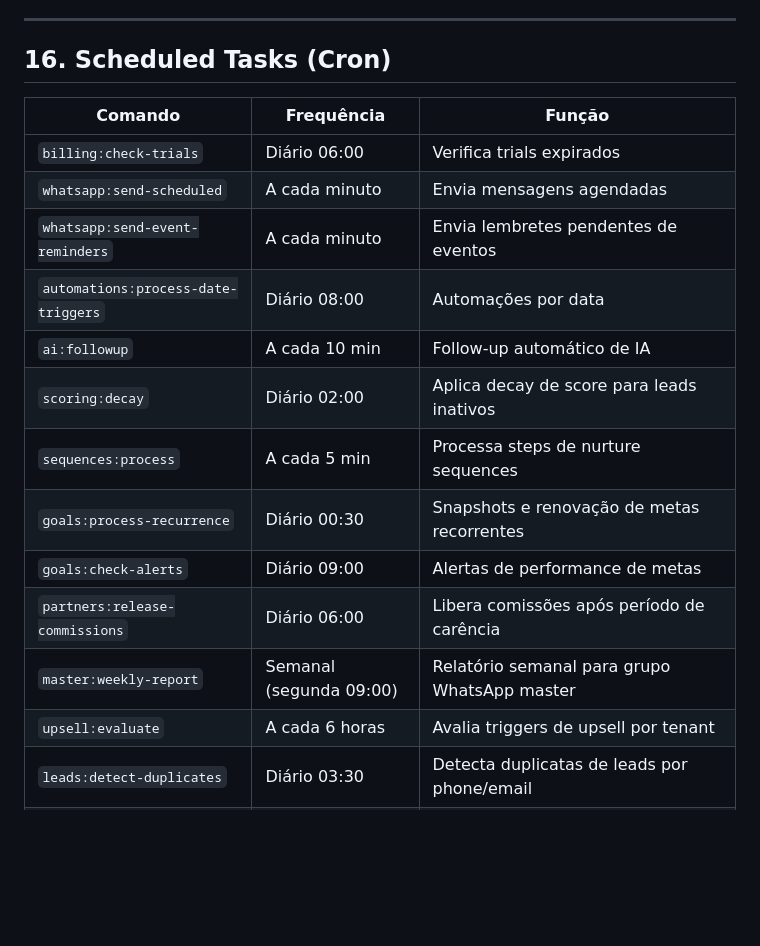
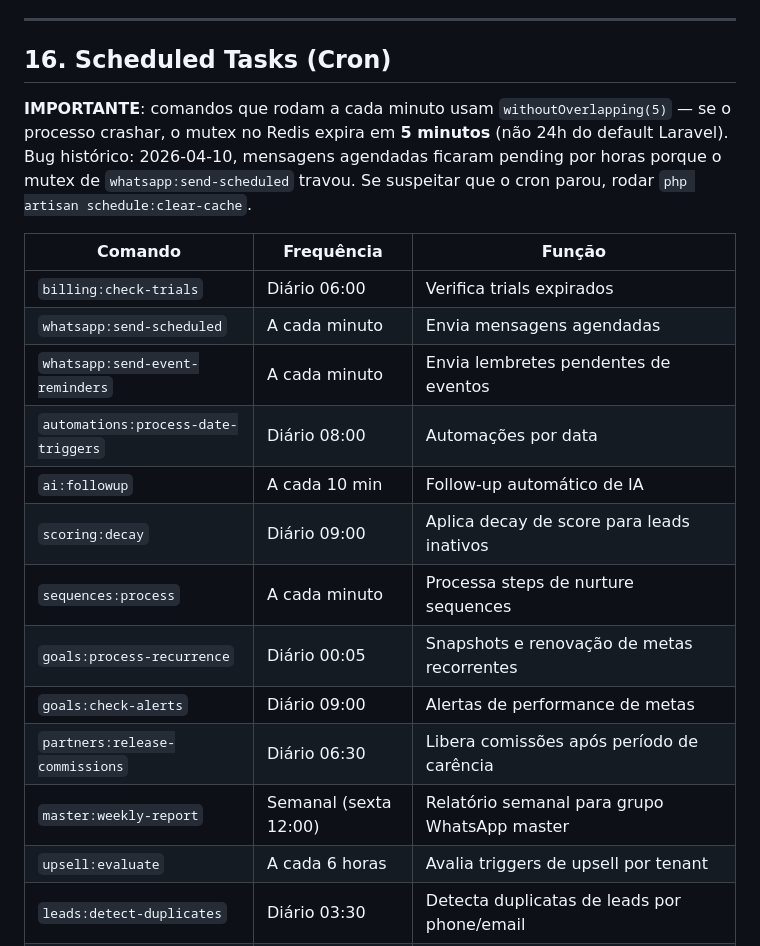
Before and after one commit to matheusrossidev/crmlaravel, a Markdown page: CLAUDE.md, the part around one of its changes. GitHub-like rendering; blank space fills up the shorter version.

```diff
--- a/CLAUDE.md
+++ b/CLAUDE.md
@@ -1056,6 +1063,8 @@ Push ao `main` → build image → push Docker Hub → Portainer puxa
 
 ## 16. Scheduled Tasks (Cron)
 
+**IMPORTANTE**: comandos que rodam a cada minuto usam `withoutOverlapping(5)` — se o processo crashar, o mutex no Redis expira em **5 minutos** (não 24h do default Laravel). Bug histórico: 2026-04-10, mensagens agendadas ficaram pending por horas porque o mutex de `whatsapp:send-scheduled` travou. Se suspeitar que o cron parou, rodar `php artisan schedule:clear-cache`.
+
 | Comando | Frequência | Função |
 |---------|-----------|--------|
 | `billing:check-trials` | Diário 06:00 | Verifica trials expirados |
@@ -1063,12 +1072,12 @@ Push ao `main` → build image → push Docker Hub → Portainer puxa
 | `whatsapp:send-event-reminders` | A cada minuto | Envia lembretes pendentes de eventos |
 | `automations:process-date-triggers` | Diário 08:00 | Automações por data |
 | `ai:followup` | A cada 10 min | Follow-up automático de IA |
-| `scoring:decay` | Diário 02:00 | Aplica decay de score para leads inativos |
-| `sequences:process` | A cada 5 min | Processa steps de nurture sequences |
-| `goals:process-recurrence` | Diário 00:30 | Snapshots e renovação de metas recorrentes |
+| `scoring:decay` | Diário 09:00 | Aplica decay de score para leads inativos |
+| `sequences:process` | A cada minuto | Processa steps de nurture sequences |
+| `goals:process-recurrence` | Diário 00:05 | Snapshots e renovação de metas recorrentes |
 | `goals:check-alerts` | Diário 09:00 | Alertas de performance de metas |
-| `partners:release-commissions` | Diário 06:00 | Libera comissões após período de carência |
-| `master:weekly-report` | Semanal (segunda 09:00) | Relatório semanal para grupo WhatsApp master |
+| `partners:release-commissions` | Diário 06:30 | Libera comissões após período de carência |
+| `master:weekly-report` | Semanal (sexta 12:00) | Relatório semanal para grupo WhatsApp master |
 | `upsell:evaluate` | A cada 6 horas | Avalia triggers de upsell por tenant |
 | `leads:detect-duplicates` | Diário 03:30 | Detecta duplicatas de leads por phone/email |
 | `users:send-reengagement` | Diário 10:00 | Envia emails/WA de reengajamento (7d/14d/30d) pra usuários inativos |
```
Also changed, not shown: other parts of CLAUDE.md (+10 -3 lines).
